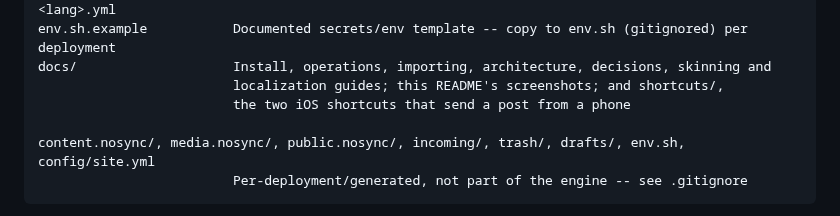
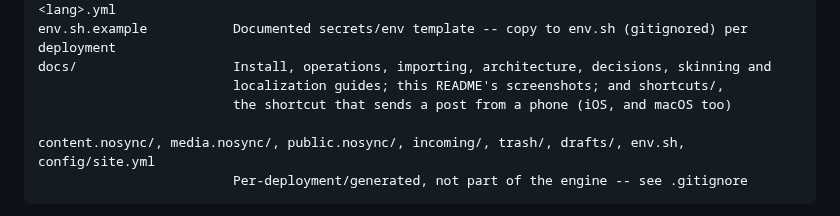
Before and after one commit to DanielSnor/blog.sh, a Markdown page: README.md, the part around the change. GitHub-like rendering.

Commit message:
One shortcut sends a post from the phone, not two -- operations.md, its screenshot and the changelog say so

```diff
--- a/README.md
+++ b/README.md
@@ -153,7 +153,7 @@ config/site.lang.yml.example  One more published language, described -- copy to
 env.sh.example           Documented secrets/env template -- copy to env.sh (gitignored) per deployment
 docs/                    Install, operations, importing, architecture, decisions, skinning and
                          localization guides; this README's screenshots; and shortcuts/,
-                         the two iOS shortcuts that send a post from a phone
+                         the shortcut that sends a post from a phone (iOS, and macOS too)
 
 content.nosync/, media.nosync/, public.nosync/, incoming/, trash/, drafts/, env.sh, config/site.yml
                          Per-deployment/generated, not part of the engine -- see .gitignore
```
Also changed, not shown: CHANGELOG.md (+5 -0 lines), docs/operations.md (+79 -52 lines), docs/shortcut-a.png (deleted), docs/shortcut-b.png (deleted), docs/shortcut.png (added), 2 other files.
